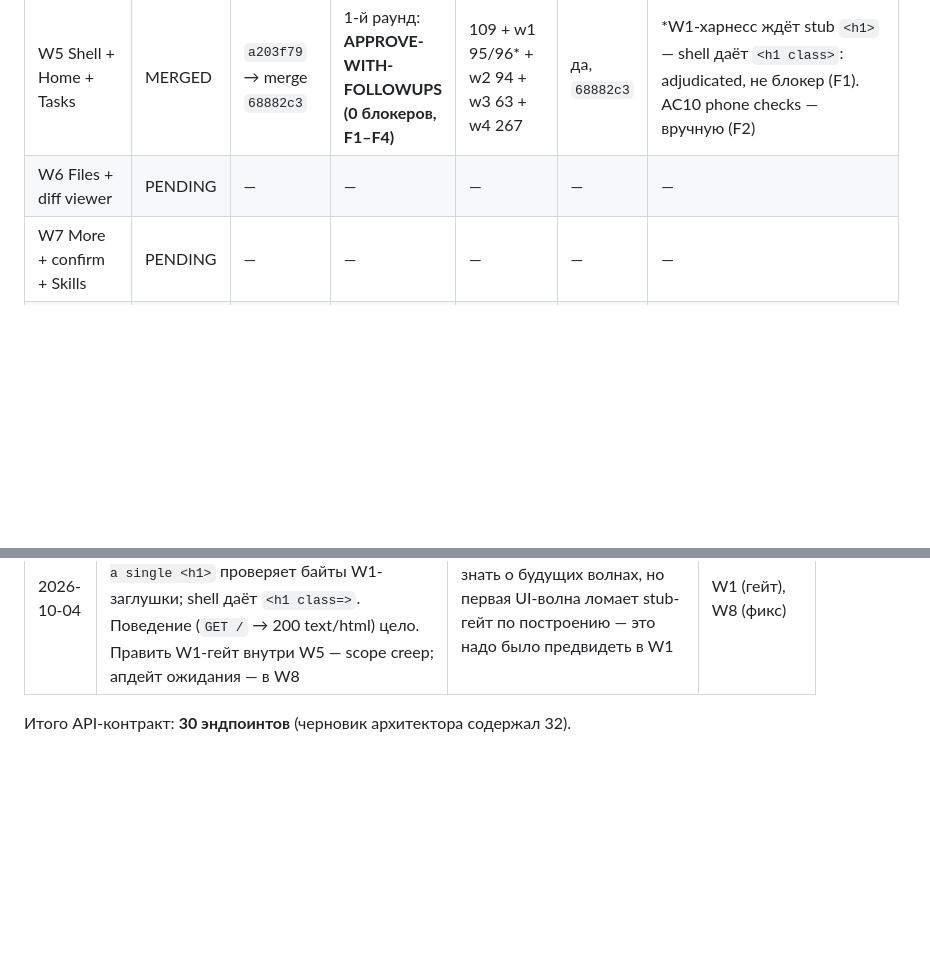
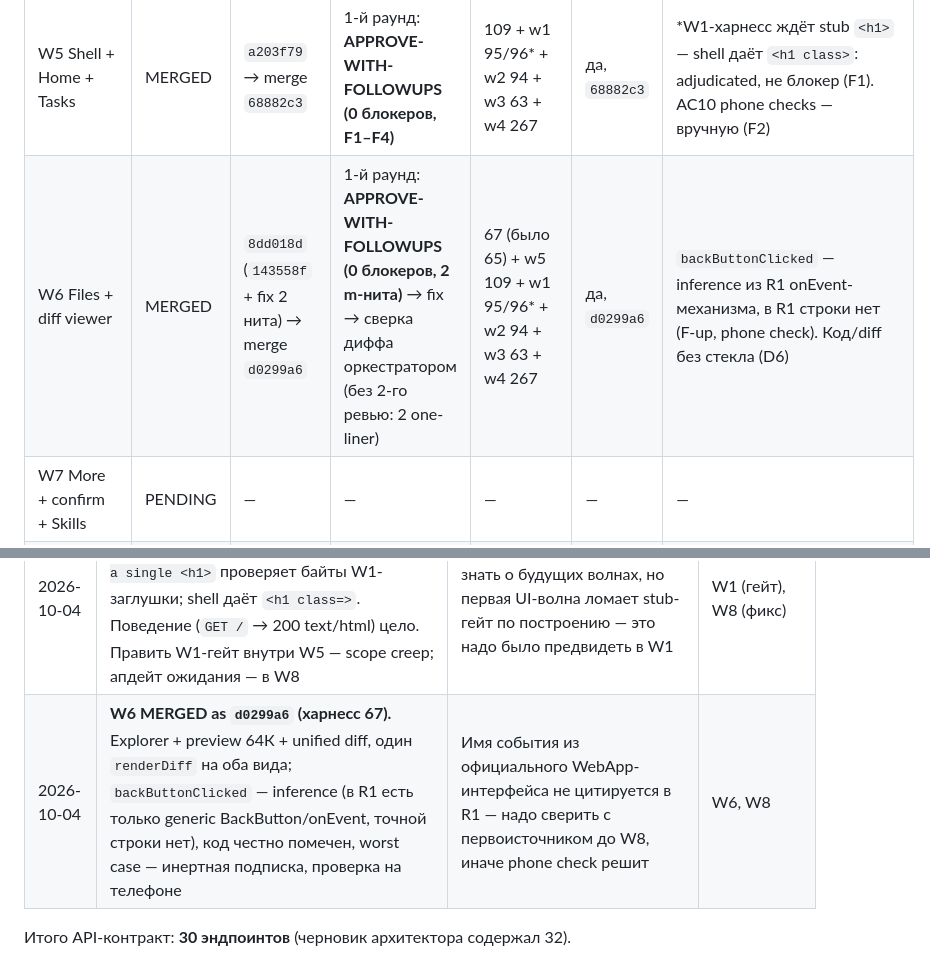
Before and after one commit to sshdw/tg-agent-bridge, a Markdown page: docs/PLAN-V05.md, 2 parts joined by grey strips. GitHub-like rendering; blank space fills up the shorter version.

Commit message:
docs(plan): W6 MERGED as d0299a6, W7 next

```diff
--- a/docs/PLAN-V05.md
+++ b/docs/PLAN-V05.md
@@ -820,7 +820,7 @@ W1 ──┬──▶ W2 ──▶ W3 ──╮
 | W3 Task engine | MERGED | `8a8cbb1` (`28e1050` + 2 fix-раунда) → merge `85a3b18` | 1-й раунд: REJECT (3 B / 6 M / 7 m) → fix → 2-й: APPROVE-WITH-FIXES (0 B / 1 M / 4 m) → fix2 → 3-й: **APPROVE (0/0/0)** | 63 (было 37) + w1 96 + w2 94 + render 1249 + tables 430 | да, `85a3b18` | Живая миграция чистая: `task_files` + 5 новых колонок `tasks`, 56 задач и 1 сессия на месте. Бэкап `data/backup-20261003-190134/`. Бот pid 2056, `sha=85a3b18` |
 | W4 API surface | MERGED | `1c9008c` (`705dc8c` + 2 fix-раунда) → merge `16ba54e` | 1-й раунд: REJECT (1 B / 4 M / 12 m) → fix → 2-й: REJECT (0 B / 1 M / 1 m) → fix2 → 3-й: **APPROVE (0/0/0)** | 267 (было 208) + w1 96 + w2 94 + w3 63 | да, `16ba54e` | Латентный прод-баг: `src/index.ts` не передавал `api:` в `createMiniServer` — все `/api/*` отдавали 404. Починен в fix-раунде |
 | W5 Shell + Home + Tasks | MERGED | `a203f79` → merge `68882c3` | 1-й раунд: **APPROVE-WITH-FOLLOWUPS (0 блокеров, F1–F4)** | 109 + w1 95/96* + w2 94 + w3 63 + w4 267 | да, `68882c3` | *W1-харнесс ждёт stub `<h1>` — shell даёт `<h1 class>`: adjudicated, не блокер (F1). AC10 phone checks — вручную (F2) |
-| W6 Files + diff viewer | PENDING | — | — | — | — | — |
+| W6 Files + diff viewer | MERGED | `8dd018d` (`143558f` + fix 2 нита) → merge `d0299a6` | 1-й раунд: **APPROVE-WITH-FOLLOWUPS (0 блокеров, 2 m-нита)** → fix → сверка диффа оркестратором (без 2-го ревью: 2 one-liner) | 67 (было 65) + w5 109 + w1 95/96* + w2 94 + w3 63 + w4 267 | да, `d0299a6` | `backButtonClicked` — inference из R1 onEvent-механизма, в R1 строки нет (F-up, phone check). Код/diff без стекла (D6) |
 | W7 More + confirm + Skills | PENDING | — | — | — | — | — |
 | W8 Cut + wiring + docs | PENDING | — | — | — | — | — |
 
@@ -847,5 +847,6 @@ W1 ──┬──▶ W2 ──▶ W3 ──╮
 | 2026-10-03 | **Латентный прод-баг найден implementer'ом W4:** `src/index.ts` никогда не передавал `api:` в `createMiniServer` — все `/api/*` в проде отдавали 404 за работающим гвардом. Починен в fix-раунде, проверен ревьюером первым пунктом | Ревью ловит то, что описано в контракте; мёртвую проводку вне диффа волны нашёл только взгляд реализатора. Проверять wiring `index.ts → createMiniServer` в каждой волне, трогающей транспорт | W4 |
 | 2026-10-04 | **W5 MERGED as `68882c3` (1 раунд, APPROVE-WITH-FOLLOWUPS, харнесс 109).** Токены — дословно из скилла + 5-accent appendix; poller active 1500мс/idle 12с, 304 без перерисовки; поля клиента сверены с `taskView` — расхождений нет | Первая видимая волна; паттерны (polling, theme, perf) заданы один раз для W6/W7 | W5, W6, W7 |
 | 2026-10-04 | **W1-харнесс 95/96 после W5 — adjudicated, не блокер (F1).** Ассерт `placeholder carries a single <h1>` проверяет байты W1-заглушки; shell даёт `<h1 class=>`. Поведение (`GET /` → 200 text/html) цело. Править W1-гейт внутри W5 — scope creep; апдейт ожидания — в W8 | Харнесс волны не обязан знать о будущих волнах, но первая UI-волна ломает stub-гейт по построению — это надо было предвидеть в W1 | W1 (гейт), W8 (фикс) |
+| 2026-10-04 | **W6 MERGED as `d0299a6` (харнесс 67).** Explorer + preview 64К + unified diff, один `renderDiff` на оба вида; `backButtonClicked` — inference (в R1 есть только generic BackButton/onEvent, точной строки нет), код честно помечен, worst case — инертная подписка, проверка на телефоне | Имя события из официального WebApp-интерфейса не цитируется в R1 — надо сверить с первоисточником до W8, иначе phone check решит | W6, W8 |
 
 Итого API-контракт: **30 эндпоинтов** (черновик архитектора содержал 32).
```
